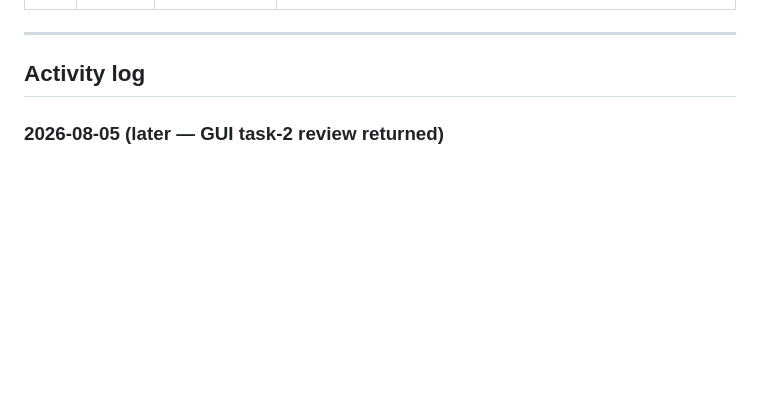
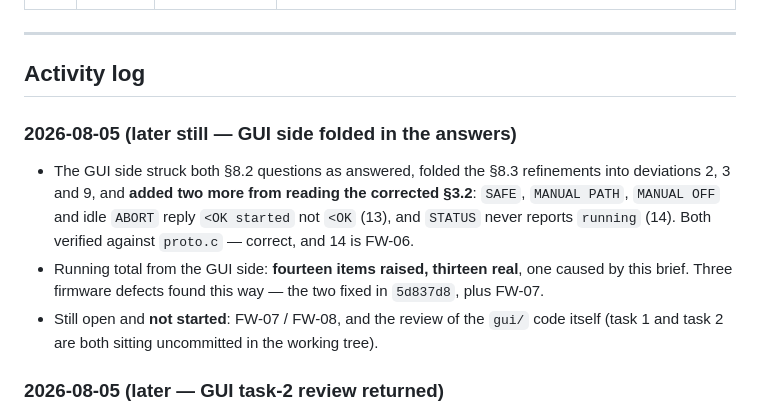
Before and after one commit to sPriyank2212/HT_MK1, a Markdown page: PROJECT_LOG.md, the part around the change. Rendered like a GitHub page; blank space fills up the shorter version.

```diff
--- a/PROJECT_LOG.md
+++ b/PROJECT_LOG.md
@@ -113,6 +113,16 @@ window and nothing downstream can be finalised without it.
 ---
 
 ## Activity log
+
+### 2026-08-05 (later still — GUI side folded in the answers)
+- The GUI side struck both §8.2 questions as answered, folded the §8.3 refinements into
+  deviations 2, 3 and 9, and **added two more from reading the corrected §3.2**: `SAFE`,
+  `MANUAL PATH`, `MANUAL OFF` and idle `ABORT` reply `<OK started` not `<OK` (13), and `STATUS`
+  never reports `running` (14). Both verified against `proto.c` — correct, and 14 is FW-06.
+- Running total from the GUI side: **fourteen items raised, thirteen real**, one caused by this
+  brief. Three firmware defects found this way — the two fixed in `5d837d8`, plus FW-07.
+- Still open and **not started**: FW-07 / FW-08, and the review of the `gui/` code itself
+  (task 1 and task 2 are both sitting uncommitted in the working tree).
 
 ### 2026-08-05 (later — GUI task-2 review returned)
 - The GUI side verified its protocol layer against the brief and added **§8.2**: two questions
```
Also changed, not shown: Doc/GUI_development_brief.md (+32 -13 lines).
